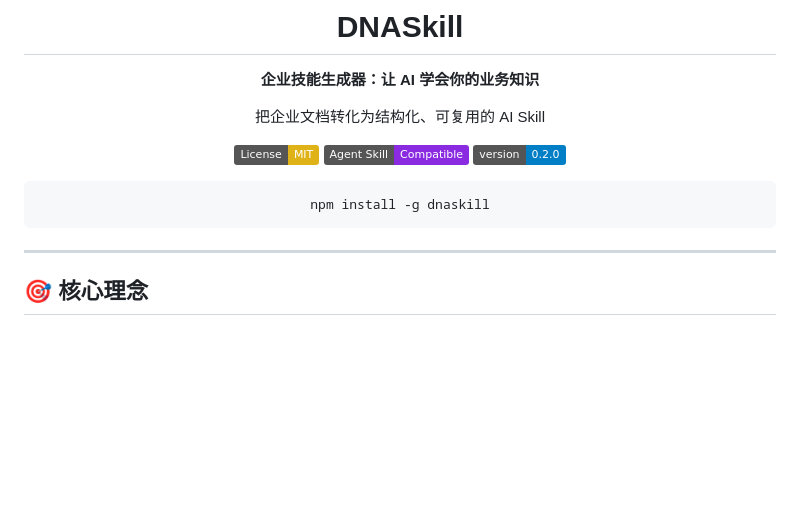
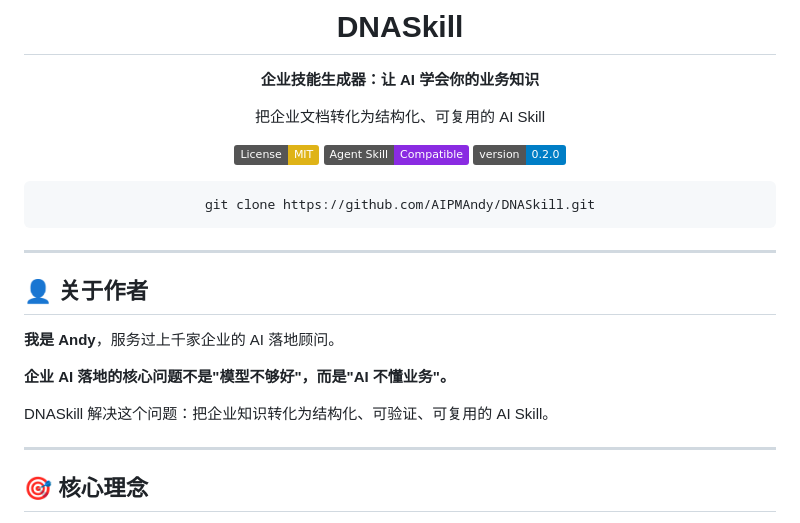
Before and after one commit to AIPMAndy/DNASkill, a Markdown page: README.md, the part around the change. Drawn GitHub-style; badges without logos; blank space fills up the shorter version.

Commit message:
docs: 更新作者信息和安装说明
- 作者背景改为：服务过上千家企业
- 移除npm install全局安装（当前版本需本地运行）
- 改为git clone安装方式
- 去掉所有付费相关内容
- 保持诚实和务实的描述

````diff
--- a/README.md
+++ b/README.md
@@ -19,10 +19,20 @@
 [![Version](https://img.shields.io/badge/version-0.2.0-blue)](package.json)
 
 ```bash
-npm install -g dnaskill
+git clone https://github.com/AIPMAndy/DNASkill.git
 ```
 
 </div>
+
+---
+
+## 👤 关于作者
+
+**我是 Andy**，服务过上千家企业的 AI 落地顾问。
+
+**企业 AI 落地的核心问题不是"模型不够好"，而是"AI 不懂业务"。**
+
+DNASkill 解决这个问题：把企业知识转化为结构化、可验证、可复用的 AI Skill。
 
 ---
 
````
